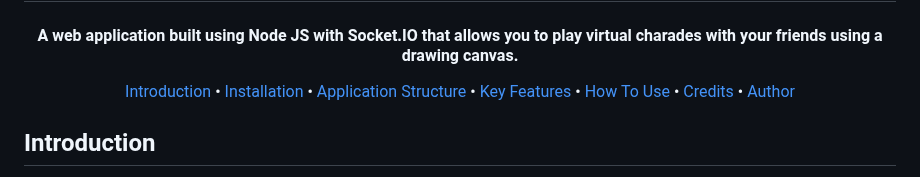
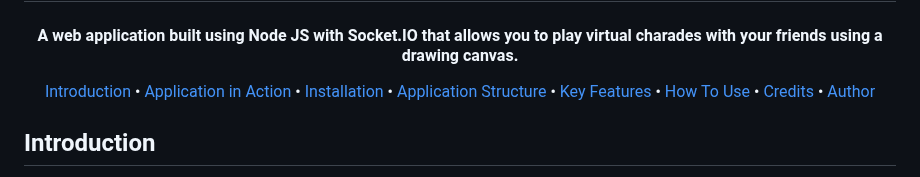
Before and after one commit to N-liraj-khanna/Art-Arena, a Markdown page: README.md, the part around one of its changes. GitHub-like rendering.

```diff
--- a/README.md
+++ b/README.md
@@ -9,6 +9,7 @@
 
 <p align="center">
   <a href="#introduction">Introduction</a> •
+  <a href="#application-in-action">Application in Action</a> •
   <a href="#installation">Installation</a> •
   <a href="#application-structure">Application Structure</a> •
   <a href="#key-features">Key Features</a> •
```
Also changed, not shown: other parts of README.md (+10 -0 lines), read-from-blindai.md (added, +149 -0 lines), read-from-muisc.md (added, +109 -0 lines).
